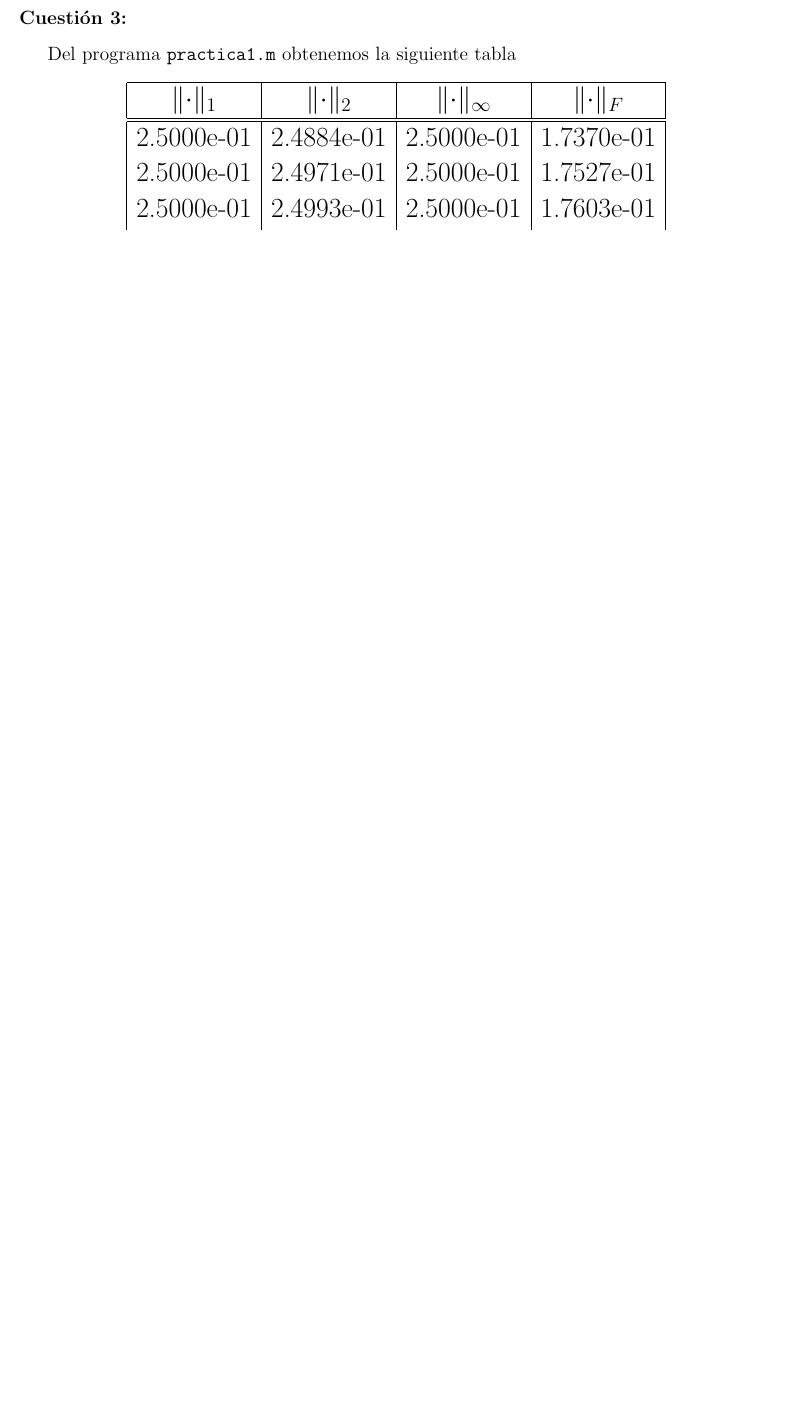
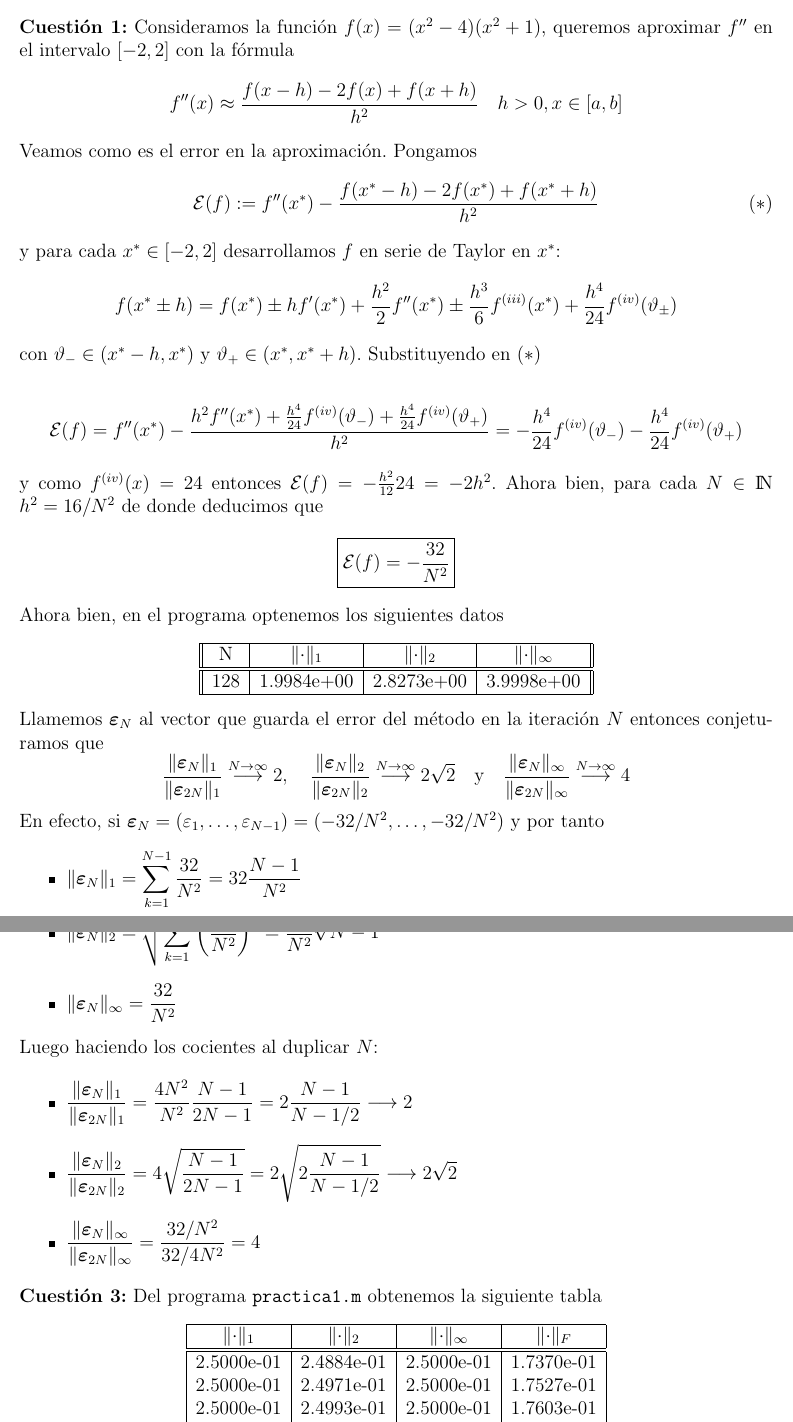
Before and after one commit to Bane34/Matlab-Ampliacion-Analisis-Numerico-, a LaTeX document (Practica 1/Cuestionario/cuestionario.tex): part of page 2 of 2 before the commit and two parts of pages 1 and 2 of 3 after it, the two joined at a grey line, cut at the place of the change, the shorter picture padded with empty space. The pictures show the PDF file Practica 1/Cuestionario/cuestionario.pdf that the author committed with the source.

Commit message:
Pregunta 1 terminada

```diff
--- a/Practica 1/Cuestionario/cuestionario.tex
+++ b/Practica 1/Cuestionario/cuestionario.tex
@@ -40,12 +40,51 @@
 
 \begin{document}
 \maketitle
+\noindent
+\textbf{Cuestión 1:} Consideramos la función $f(x) = (x^2 - 4)(x^2 + 1)$, queremos aproximar $f''$ en el intervalo $[-2,2]$ con la fórmula
+$$f''(x) \approx \frac{f(x - h) -2 f(x) + f(x + h)}{h^2} \quad h>0, x\in [a,b]$$
+Veamos como es el error en la aproximación. Pongamos
+\begin{equation}\tag{$\ast$}\label{form:err}
+	\mathcal{E}(f) := f''(x^*) - \frac{f(x^* - h) -2 f(x^*) + f(x^* + h)}{h^2}
+\end{equation}
+y para cada $x^*\in [-2, 2]$ desarrollamos $f$ en serie de Taylor en $x^*$:
+$$f(x^* \pm h) = f(x^*) \pm h f'(x^*) + \frac{h^2}{2}f''(x^*) \pm \frac{h^3}{6}f^{(iii)}(x^*) + \frac{h^4}{24}f^{(iv)}(\vartheta_\pm)$$
+con $\vartheta_- \in (x^* - h, x^*)$ y $\vartheta_+ \in (x^*, x^* + h)$. Substituyendo en $\eqref{form:err}$
 
-\newpage
+\begin{align*}
+	\mathcal{E}(f) &= f''(x^*) - \frac{h^2f''(x^*) + \frac{h^4}{24}f^{(iv)}(\vartheta_-) + \frac{h^4}{24}f^{(iv)}(\vartheta_+)}{h^2} = -\frac{h^4}{24}f^{(iv)}(\vartheta_-) - \frac{h^4}{24}f^{(iv)}(\vartheta_+)
+\end{align*}
+y como $f^{(iv)}(x)=24$ entonces $\mathcal{E}(f) = -\frac{h^2}{12}24 = -2h^2$. Ahora bien, para cada $N\in\NN$ $h^2 = 16 /N^2$ de donde deducimos que
+$$\boxed{\mathcal{E}(f) = -\frac{32}{N^2}}$$
+
+\noindent Ahora bien, en el programa optenemos los siguientes datos
+\begin{center}
+	\begin{tabular}{ ||c | c | c | c ||}
+		\hline
+		N & $\norm{\cdot}_1$ & $\norm{\cdot}_2$ & $\norm{\cdot}_\infty$ \\
+		\hline\hline
+		128 & 1.9984e+00 & 2.8273e+00 & 3.9998e+00 \\
+		\hline
+	\end{tabular}
+\end{center}
+Llamemos $\bm{\varepsilon}_N$ al vector que guarda el error del método en la iteración $N$ entonces conjeturamos que
+$$\frac{\norm{\bm{\varepsilon}_N}_1}{\norm{\bm{\varepsilon}_{2N}}_1} \stackrel{N\to\infty}{\longrightarrow} 2, \quad \frac{\norm{\bm{\varepsilon}_N}_2}{\norm{\bm{\varepsilon}_{2N}}_2} \stackrel{N\to\infty}{\longrightarrow} 2 \sqrt{2}\quad \text{y}\quad \frac{\norm{\bm{\varepsilon}_N}_\infty}{\norm{\bm{\varepsilon}_{2N}}_\infty} \stackrel{N\to\infty}{\longrightarrow}4$$
+En efecto, si $\bm{\varepsilon}_N = (\varepsilon_1, \dots, \varepsilon_{N-1}) = (-32/N^2, \dots, -32/N^2)$ y por tanto
+\begin{itemize}
+	\item $\displaystyle \norm{\bm{\varepsilon}_N}_1 = \sum_{k=1}^{N-1}\frac{32}{N^2} = 32 \frac{N-1}{N^2}$
+	\item $\displaystyle \norm{\bm{\varepsilon}_N}_2 = \sqrt{\sum_{k=1}^{N-1}\left(\frac{32}{N^2}\right)^2} = \frac{32}{N^2} \sqrt{N-1}$
+	\item $\displaystyle \norm{\bm{\varepsilon}_N}_\infty = \frac{32}{N^2}$
+\end{itemize}
+Luego haciendo los cocientes al duplicar $N$:
+
+\begin{itemize}
+	\item $\displaystyle \frac{\norm{\bm{\varepsilon}_N}_1}{\norm{\bm{\varepsilon}_{2N}}_1} = \frac{4N^2}{N^2}\frac{N-1}{2N-1} = 2\frac{N-1}{N - 1/2} \longrightarrow 2$
+	\item $\displaystyle \frac{\norm{\bm{\varepsilon}_N}_2}{\norm{\bm{\varepsilon}_{2N}}_2} = 4\sqrt{\frac{N-1}{2N-1}} = 2\sqrt{2 \frac{N-1}{N - 1/2}} \longrightarrow 2\sqrt{2}$
+	\item $\displaystyle \frac{\norm{\bm{\varepsilon}_N}_\infty}{\norm{\bm{\varepsilon}_{2N}}_\infty} = \frac{32 / N^2}{32 / 4N^2} = 4$
+\end{itemize}
 \noindent\textbf{Cuestión 3:}
-
 Del programa \texttt{practica1.m} obtenemos la siguiente tabla
-{\Large \begin{center}
+{ \begin{center}
 		\begin{tabular}{ | c | c | c | c |}
 			\hline
 			$\norm{\cdot}_1$ & $\norm{\cdot}_2$ & $\norm{\cdot}_\infty$ & $\norm{\cdot}_F$ \\
```
Also changed, not shown: Practica 1/Cuestionario/cuestionario.pdf, Practica 1/Cuestionario/cuestionario.tex (2 more changed lines), 1 other file.
